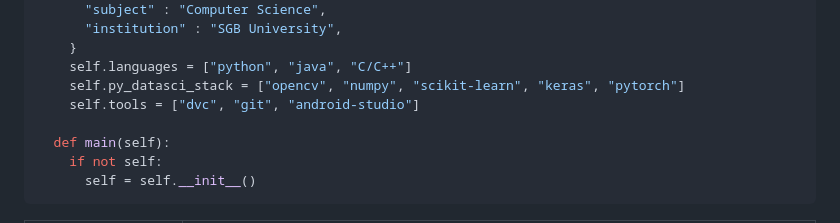
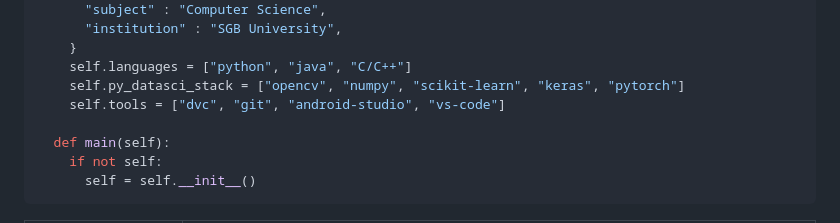
Before and after one commit to sudapure/sudapure, a Markdown page: README.md, the part around the change. Drawn GitHub-style.

```diff
--- a/README.md
+++ b/README.md
@@ -15,7 +15,7 @@ class Xiang(Minimalist):
     }
     self.languages = ["python", "java", "C/C++"]
     self.py_datasci_stack = ["opencv", "numpy", "scikit-learn", "keras", "pytorch"]
-    self.tools = ["dvc", "git", "android-studio"]
+    self.tools = ["dvc", "git", "android-studio", "vs-code"]
 
   def main(self):
     if not self:
```
